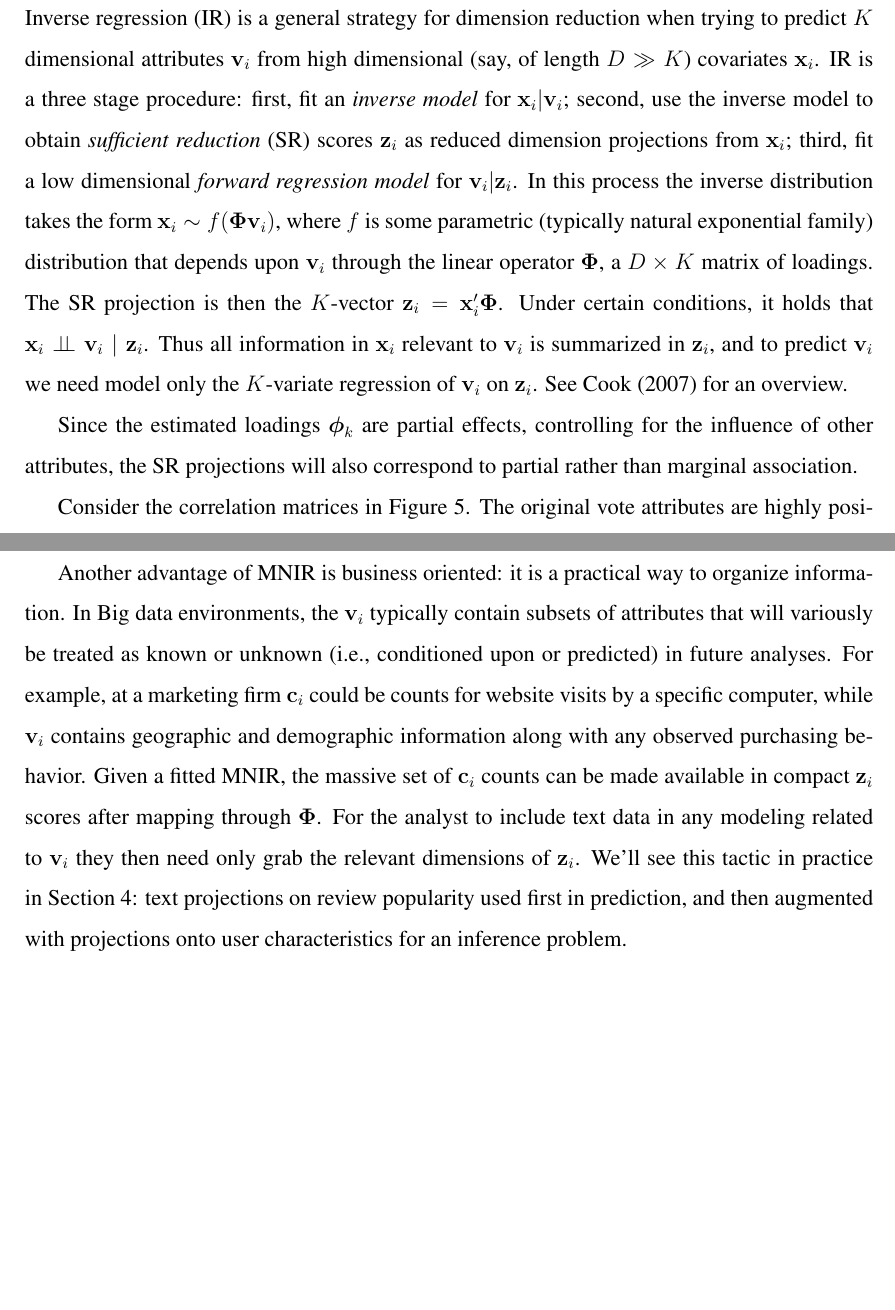
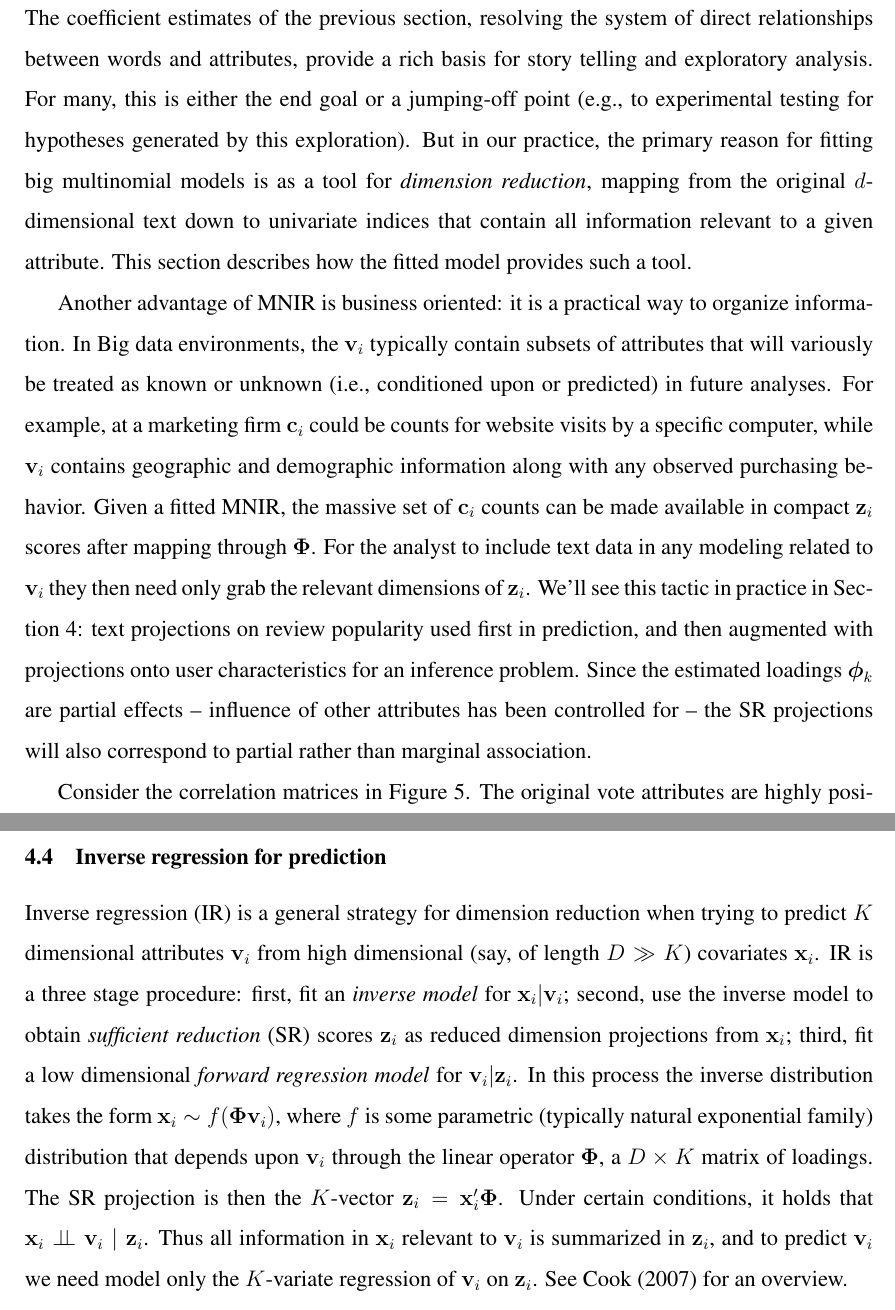
Before and after one commit to Sandy4321/distributed_multinomial_regression, a LaTeX document (tex/dmr.tex): two parts of pages 14 and 17 of 24 before the commit and two parts of pages 14 and 15 of 25 after it, joined at a grey line, cut at the place of the change, the shorter picture padded with empty space. Compiled offline with pdfLaTeX; a missing bibliography style is replaced by a similar one.

Commit message:
updated 4.3 intro

```diff
--- a/tex/dmr.tex
+++ b/tex/dmr.tex
@@ -631,25 +631,32 @@ marginal correlations.}
 
 \subsection{Sufficient reduction}
 
-Inverse regression (IR) is a general strategy for dimension reduction when
-trying to predict $K$ dimensional attributes $\bm{v}_i$ from high dimensional
-(say, of length $D \gg K$) covariates $\bm{x}_i$.  IR is a three stage
-procedure: first, fit an {\it inverse model} for $\bm{x}_i | \bm{v}_i$;
-second, use the inverse model to obtain {\it sufficient reduction} (SR) scores
-$\bm{z}_i$ as reduced dimension projections from $\bm{x}_i$; third, fit a low
-dimensional {\it forward regression model} for $\bm{v}_i | \bm{z}_i$.   In
-this process the inverse distribution takes the form $\bm{x}_i \sim
-f(\bs{\Phi}\bm{v}_i)$, where $f$ is some parametric (typically natural
-exponential family) distribution that depends upon $\bm{v}_i$ through the
-linear operator $\bs{\Phi}$, a $D\times K$ matrix of loadings.  The SR
-projection is then the $K$-vector $\bm{z}_i = \bm{x}_i'\bs{\Phi}$. Under
-certain conditions, it  holds that $\bm{x}_i \indep \bm{v}_i \mid \bm{z}_i$.
-Thus all information in $\bm{x}_i$ relevant to $\bm{v}_i$ is summarized in
-$\bm{z}_i$, and to predict $\bm{v}_i$ we need model only the $K$-variate
-regression of $\bm{v}_i$ on $\bm{z}_i$. See \citet{cook_fisher_2007} for an
-overview.
+The coefficient estimates of the previous section, resolving the system of
+direct relationships between words and attributes,  provide a rich basis for
+story telling and exploratory analysis. For many, this is either the end goal
+or a jumping-off point (e.g., to experimental testing for hypotheses generated
+by this exploration).  But in our practice, the primary reason for fitting big
+multinomial models is as a tool for {\it dimension reduction}, mapping from
+the original $d$-dimensional text down to univariate indices that contain all
+information relevant to a given attribute.  This section describes how the fitted model provides such a tool.
 
-Since the estimated loadings $\bs{\phi}_k$ are partial effects, controlling for the influence of other attributes, the SR projections will also correspond to partial rather than marginal association.
+
+
+Another advantage of MNIR is business oriented: it is a practical way to
+organize information.  In Big data environments, the $\bm{v}_i$ typically
+contain subsets of attributes that will variously be treated as known or
+unknown (i.e., conditioned upon or predicted) in future analyses.  For
+example, at a marketing firm $\bm{c}_i$ could be counts for website visits by
+a specific computer, while $\bm{v}_i$ contains geographic and demographic
+information along with any observed purchasing behavior.
+Given a fitted MNIR, the massive set of $\bm{c}_i$ counts can be
+made available in compact $\bm{z}_i$ scores after mapping through
+$\bs{\Phi}$.  For the analyst to include text data in any modeling related to
+$\bm{v}_i$ they then need only grab the relevant dimensions of $\bm{z}_i$.
+We'll see this tactic in practice in Section \ref{YELP}:  text
+projections on review popularity used first in prediction, and then
+augmented with projections onto user characteristics for an inference problem.
+Since the estimated loadings $\bs{\phi}_k$ are partial effects --  influence of other attributes has been controlled for -- the SR projections will also correspond to partial rather than marginal association.
 
 Consider the correlation matrices in Figure \ref{zcor}.  The original vote
 attributes  are highly positively correlated, while the text projections are
@@ -740,6 +747,25 @@ useful review is `{\it Ask for Nick!}'.}
 \end{figure}
 
 
+\subsection{Inverse regression for prediction}
+
+Inverse regression (IR) is a general strategy for dimension reduction when
+trying to predict $K$ dimensional attributes $\bm{v}_i$ from high dimensional
+(say, of length $D \gg K$) covariates $\bm{x}_i$.  IR is a three stage
+procedure: first, fit an {\it inverse model} for $\bm{x}_i | \bm{v}_i$;
+second, use the inverse model to obtain {\it sufficient reduction} (SR) scores
+$\bm{z}_i$ as reduced dimension projections from $\bm{x}_i$; third, fit a low
+dimensional {\it forward regression model} for $\bm{v}_i | \bm{z}_i$.   In
+this process the inverse distribution takes the form $\bm{x}_i \sim
+f(\bs{\Phi}\bm{v}_i)$, where $f$ is some parametric (typically natural
+exponential family) distribution that depends upon $\bm{v}_i$ through the
+linear operator $\bs{\Phi}$, a $D\times K$ matrix of loadings.  The SR
+projection is then the $K$-vector $\bm{z}_i = \bm{x}_i'\bs{\Phi}$. Under
+certain conditions, it  holds that $\bm{x}_i \indep \bm{v}_i \mid \bm{z}_i$.
+Thus all information in $\bm{x}_i$ relevant to $\bm{v}_i$ is summarized in
+$\bm{z}_i$, and to predict $\bm{v}_i$ we need model only the $K$-variate
+regression of $\bm{v}_i$ on $\bm{z}_i$. See \citet{cook_fisher_2007} for an
+overview.
 
 The reason one would want to use IR is its efficiency.  Say $D$, the dimension
 of $\bm{x}_i$, is big relative to $n$ and that estimation of the parameters in
@@ -784,21 +810,6 @@ rather than $n$.  That is, in text mining, estimation variance decreases with
 the number of words rather than the number of documents. Moreover,
 as we see below via our use of random forests, working with the lower dimensional $\bm{z}_i$ scores allows us to apply powerful nonlinear and ensemble learners that would be infeasible (and unstable) on the full dimensional $\bm{x}_i$.
 
-Another advantage of MNIR is business oriented: it is a practical way to
-organize information.  In Big data environments, the $\bm{v}_i$ typically
-contain subsets of attributes that will variously be treated as known or
-unknown (i.e., conditioned upon or predicted) in future analyses.  For
-example, at a marketing firm $\bm{c}_i$ could be counts for website visits by
-a specific computer, while $\bm{v}_i$ contains geographic and demographic
-information along with any observed purchasing behavior.
-Given a fitted MNIR, the massive set of $\bm{c}_i$ counts can be
-made available in compact $\bm{z}_i$ scores after mapping through
-$\bs{\Phi}$.  For the analyst to include text data in any modeling related to
-$\bm{v}_i$ they then need only grab the relevant dimensions of $\bm{z}_i$.
-We'll see this tactic in practice in Section \ref{YELP}:  text
-projections on review popularity used first in prediction, and then
-augmented with projections onto user characteristics for an inference problem.
-
 The final advantage of MNIR has been computational.
 \cite{taddy_multinomial_2013,taddy_measuring_2013} work with very small
 attribute sets, where $K<10$ and often $K=1$.  Since sums of multinomials with
```
Also changed, not shown: tex/dmr.tex (6 more changed lines).
